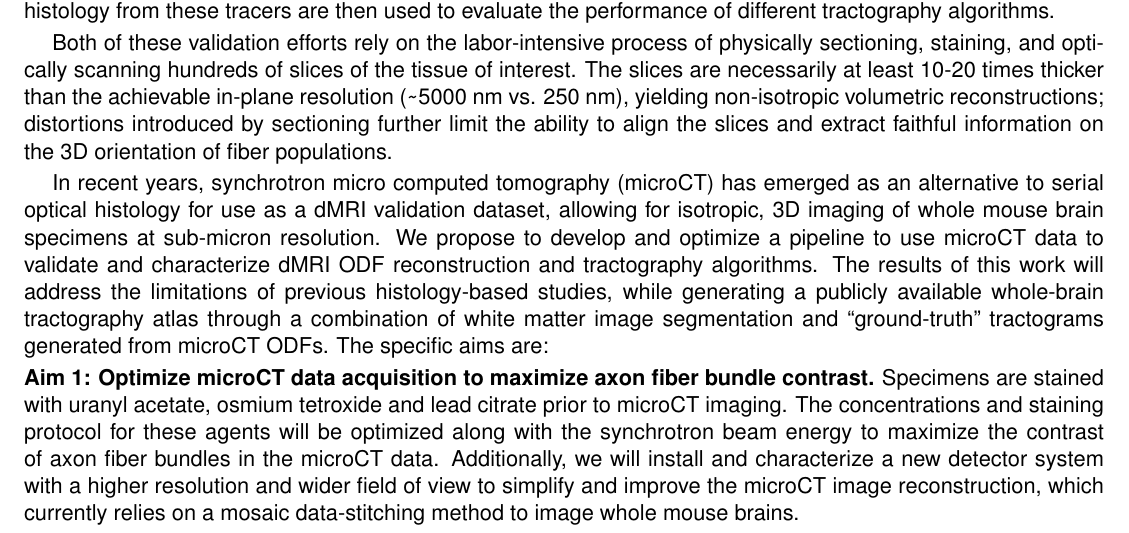
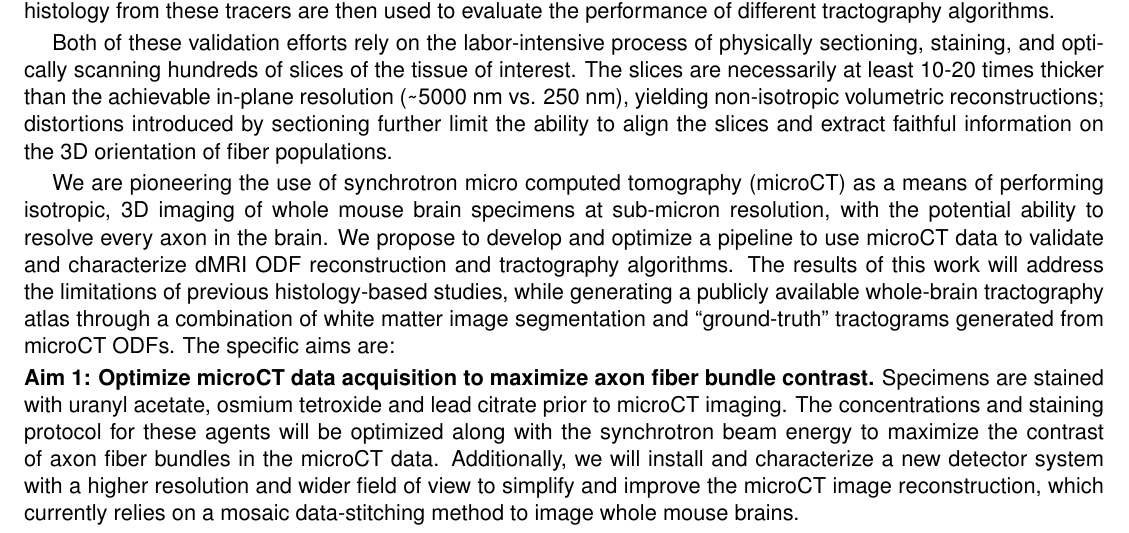
Before and after one commit to scott-trinkle/proposal, a LaTeX document (specific_aims/specific_aims.tex): part of the page, cut so that both start at the same text. Compiled offline with pdfLaTeX.

Commit message:
Patrick's edits re: "emerging"

```diff
--- a/specific_aims/specific_aims.tex
+++ b/specific_aims/specific_aims.tex
@@ -33,10 +33,10 @@ non-isotropic volumetric reconstructions; distortions introduced by sectioning
 further limit the ability to align the slices and extract faithful information
 on the 3D orientation of fiber populations.
 
-In recent years, synchrotron micro computed tomography (microCT) has emerged as
-an alternative to serial optical histology for use as a dMRI validation dataset,
-allowing for isotropic, 3D imaging of whole mouse brain specimens at sub-micron
-resolution. We propose to develop and optimize a pipeline to use microCT data to
+We are pioneering the use of synchrotron micro computed tomography (microCT) as
+a means of performing isotropic, 3D imaging of whole mouse brain specimens at
+sub-micron resolution, with the potential ability to resolve every axon in the
+brain. We propose to develop and optimize a pipeline to use microCT data to
 validate and characterize dMRI ODF reconstruction and tractography
 algorithms. The results of this work will address the limitations of previous
 histology-based studies, while generating a publicly available whole-brain
```
Also changed, not shown: specific_aims/specific_aims.pdf.
